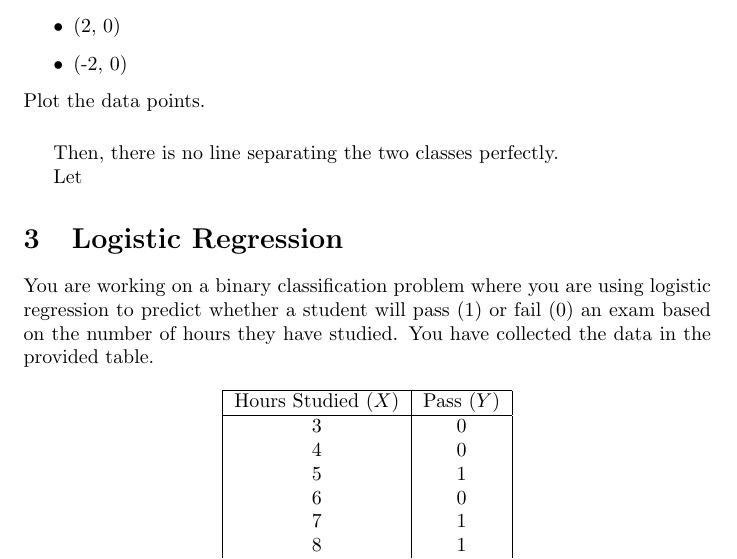
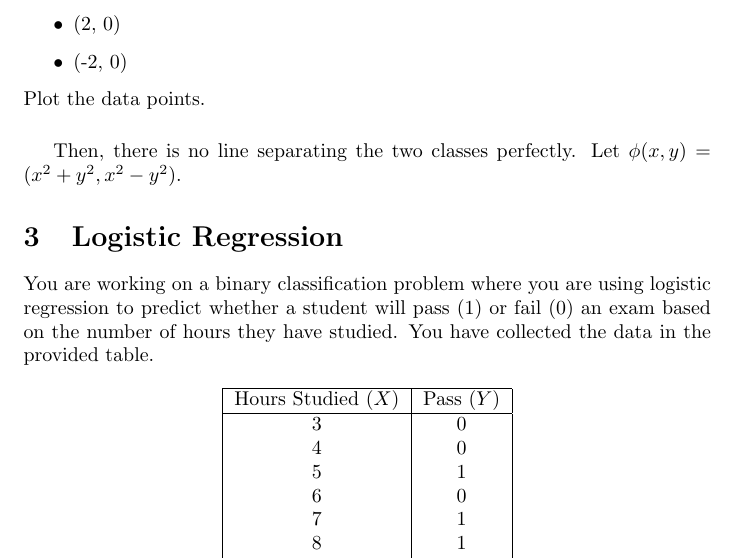
Before and after one commit to pauldubois98/RefresherMaths2023, a LaTeX problem sheet (ExercisesSet6/ExercisesBinaryClassification.tex): part of page 4 of 5, cut so that both start at the same text. Compiled offline with pdfLaTeX.

Commit message:
non-lin func

```diff
--- a/ExercisesSet6/ExercisesBinaryClassification.tex
+++ b/ExercisesSet6/ExercisesBinaryClassification.tex
@@ -161,8 +161,7 @@
 	\vspace{0.5cm}
 
 	Then, there is no line separating the two classes perfectly.
-
-	Let
+	Let $\phi(x,y) = (x^2 + y^2, x^2-y^2)$.
 
 
 
```
Also changed, not shown: ExercisesSet6/ExercisesBinaryClassification.pdf.
